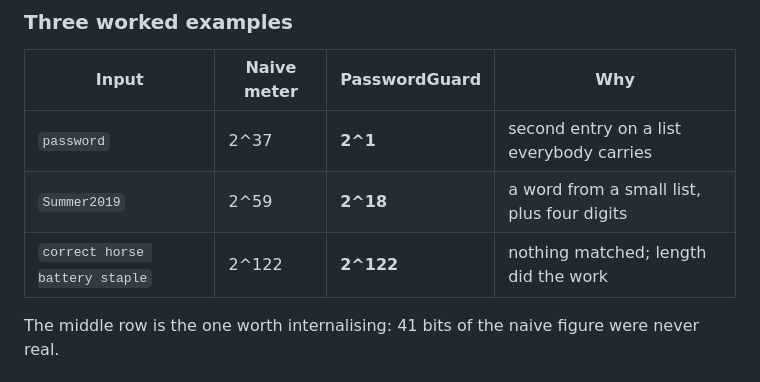
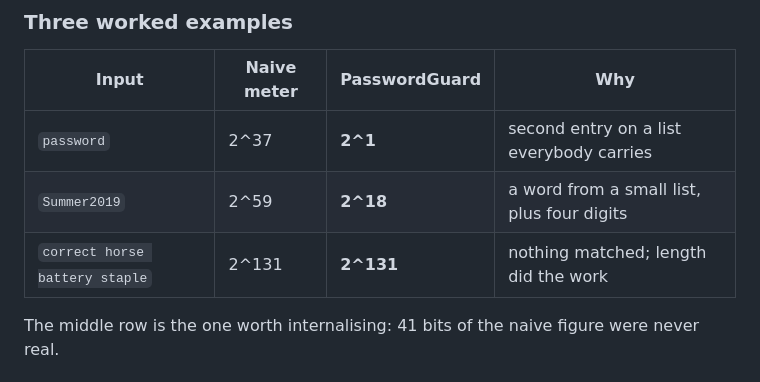
Before and after one commit to wonghanz/PasswordGuard, a Markdown page: README.md, the part around the change. Drawn GitHub-style.

```diff
--- a/README.md
+++ b/README.md
@@ -95,7 +95,7 @@ floor of 50 and the reading is marked conservative.
 | --- | --- | --- | --- |
 | `password` | 2^37 | **2^1** | second entry on a list everybody carries |
 | `Summer2019` | 2^59 | **2^18** | a word from a small list, plus four digits |
-| `correct horse battery staple` | 2^122 | **2^122** | nothing matched; length did the work |
+| `correct horse battery staple` | 2^131 | **2^131** | nothing matched; length did the work |
 
 The middle row is the one worth internalising: 41 bits of the naive figure were
 never real.
```
Also changed, not shown: SECURITY.md (+3 -2 lines).
